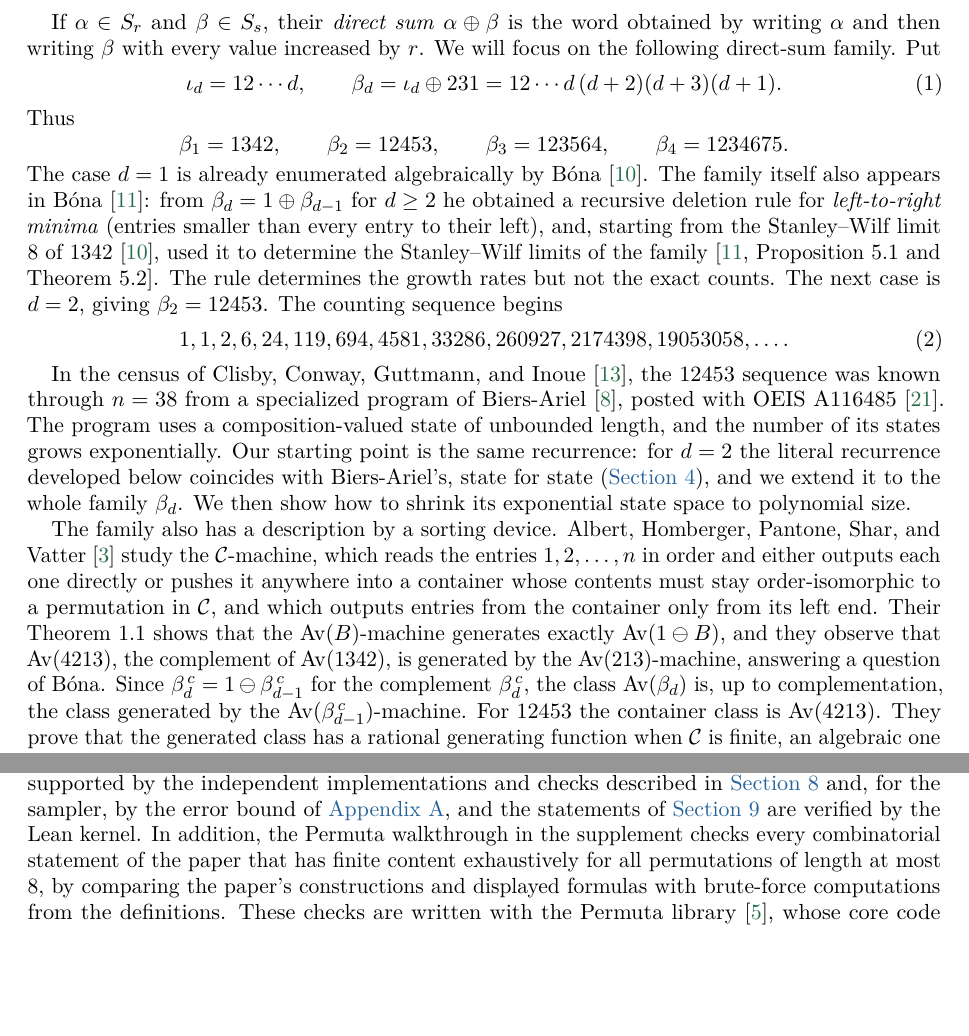
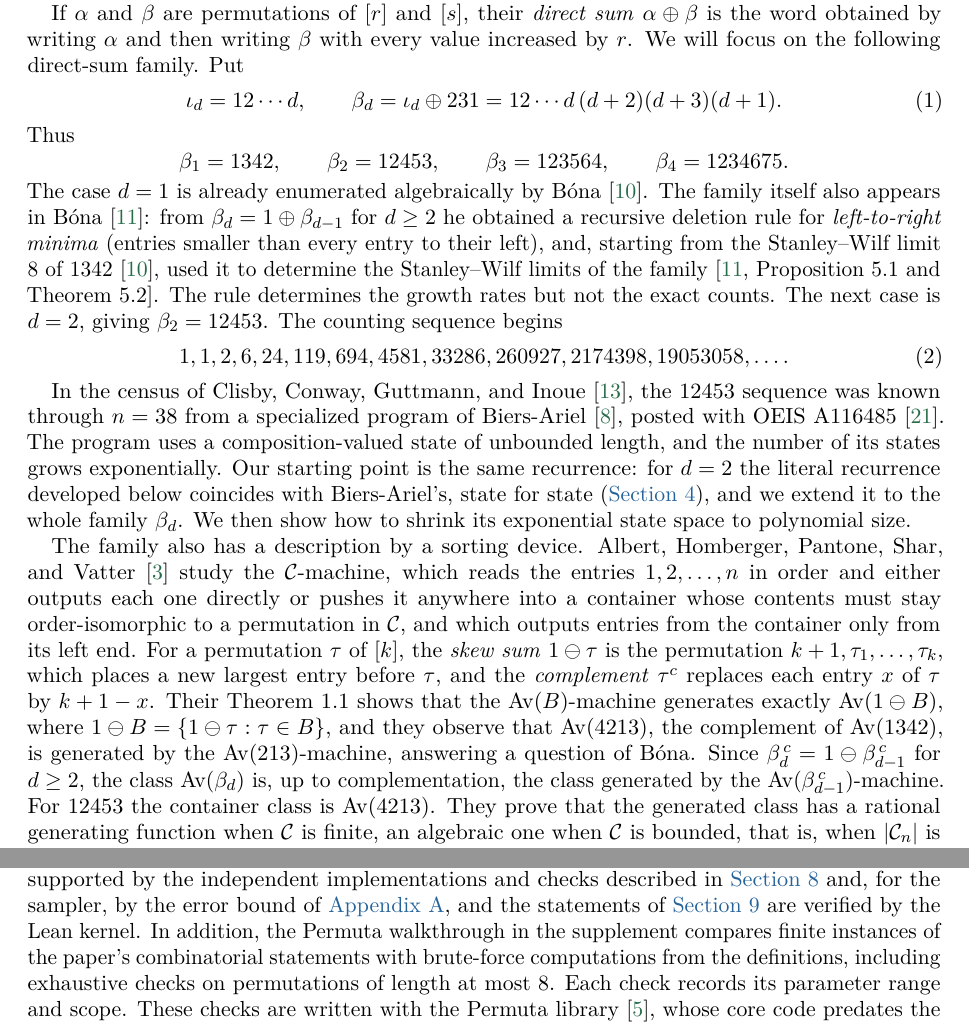
Before and after one commit to ulfarsson/public-12453, a LaTeX paper (paper/av12453_polytime.tex): two parts of pages 2 and 30 of 36, joined at a grey line, cut so that both start at the same text, the shorter picture padded with empty space. Compiled offline with pdfLaTeX.

```diff
--- a/paper/av12453_polytime.tex
+++ b/paper/av12453_polytime.tex
@@ -152,7 +154,8 @@
 whether a nondeterministic exponential-time machine has an odd number of
 accepting computations, and the two classes are widely believed to differ.}
 
-If $\alpha\in S_r$ and $\beta\in S_s$, their \emph{direct sum}
+If $\alpha$ and $\beta$ are permutations of $[r]$ and $[s]$, their
+\emph{direct sum}
 $\alpha\oplus\beta$ is the word obtained by writing $\alpha$ and then
 writing $\beta$ with every value increased by $r$.  We will focus on the following direct-sum
 family.  Put
@@ -198,13 +201,18 @@
 the $\mathcal C$-machine, which reads the entries $1,2,\ldots,n$ in order
 and either outputs each one directly or pushes it anywhere into a container
 whose contents must stay order-isomorphic to a permutation in $\mathcal C$,
-and which outputs entries from the container only from its left end.  Their Theorem~1.1 shows that the
-$\Av(B)$-machine generates exactly $\Av(1\ominus B)$, and they observe that
-$\Av(4213)$, the complement of $\Av(1342)$, is generated by the
-$\Av(213)$-machine, answering a question of B\'ona.  Since
-$\beta_d^{\,c}=1\ominus\beta_{d-1}^{\,c}$ for the complement
-$\beta_d^{\,c}$, the class $\Av(\beta_d)$ is, up to complementation, the class
-generated by the $\Av(\beta_{d-1}^{\,c})$-machine.  For $12453$ the container
+and which outputs entries from the container only from its left end.  For
+a permutation $\tau$ of $[k]$, the \emph{skew sum} $1\ominus\tau$ is the
+permutation $k+1,\tau_1,\ldots,\tau_k$, which places a new largest entry
+before $\tau$, and the \emph{complement} $\tau^{c}$ replaces each entry $x$
+of $\tau$ by $k+1-x$.  Their Theorem~1.1 shows that the $\Av(B)$-machine
+generates exactly $\Av(1\ominus B)$, where
+$1\ominus B=\{1\ominus\tau:\tau\in B\}$, and they observe that $\Av(4213)$,
+the complement of $\Av(1342)$, is generated by the $\Av(213)$-machine,
+answering a question of B\'ona.  Since
+$\beta_d^{\,c}=1\ominus\beta_{d-1}^{\,c}$ for $d\geq2$, the class
+$\Av(\beta_d)$ is, up to complementation, the class generated by the
+$\Av(\beta_{d-1}^{\,c})$-machine.  For $12453$ the container
 class is $\Av(4213)$.  They prove that the generated class has a rational generating function when
 $\mathcal C$ is finite, an algebraic one when $\mathcal C$ is bounded, that is,
 when $|\mathcal C_n|$ is bounded by a constant, and a polynomial-time counting
@@ -2550,10 +2558,10 @@
 \cref{sec:computations} and, for the sampler, by the error bound of
 \cref{app:float}, and the statements of \cref{sec:formal} are verified
 by the Lean kernel.  In addition, the Permuta walkthrough in the
-supplement checks every combinatorial statement of the paper that has finite content
-exhaustively for all permutations of length at most $8$, by comparing the
-paper's constructions and displayed formulas with brute-force computations
-from the definitions.  These checks are written with the Permuta library
+supplement compares finite instances of the paper's combinatorial statements
+with brute-force computations from the definitions, including exhaustive
+checks on permutations of length at most $8$.  Each check records its
+parameter range and scope.  These checks are written with the Permuta library
 \cite{Permuta}, whose core code predates the large language model assistants, and
 they do not use the implementations described in \cref{sec:computations}.
 The author takes full responsibility for the paper.
```
Also changed, not shown: code/walkthrough/av12453_exhaustive_checks.py (+5 -5 lines), formal/Av12453/formalization.yaml (+3 -2 lines), README.md, code/walkthrough/README.md, paper/av12453_polytime.pdf, paper/av12453_polytime.tex (20 more changed lines), 1 other file.
